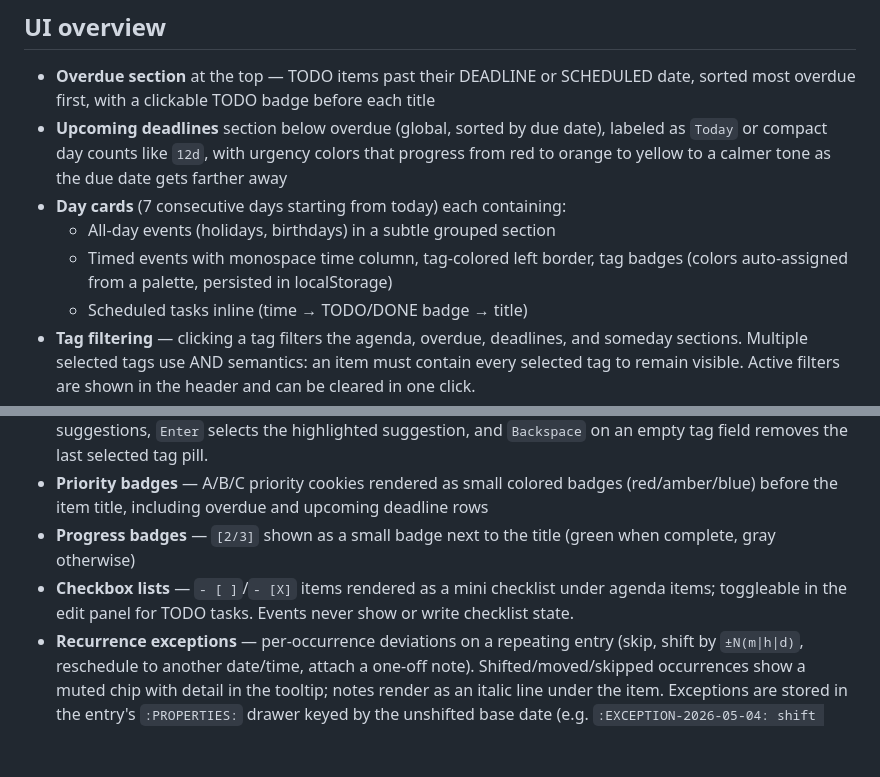
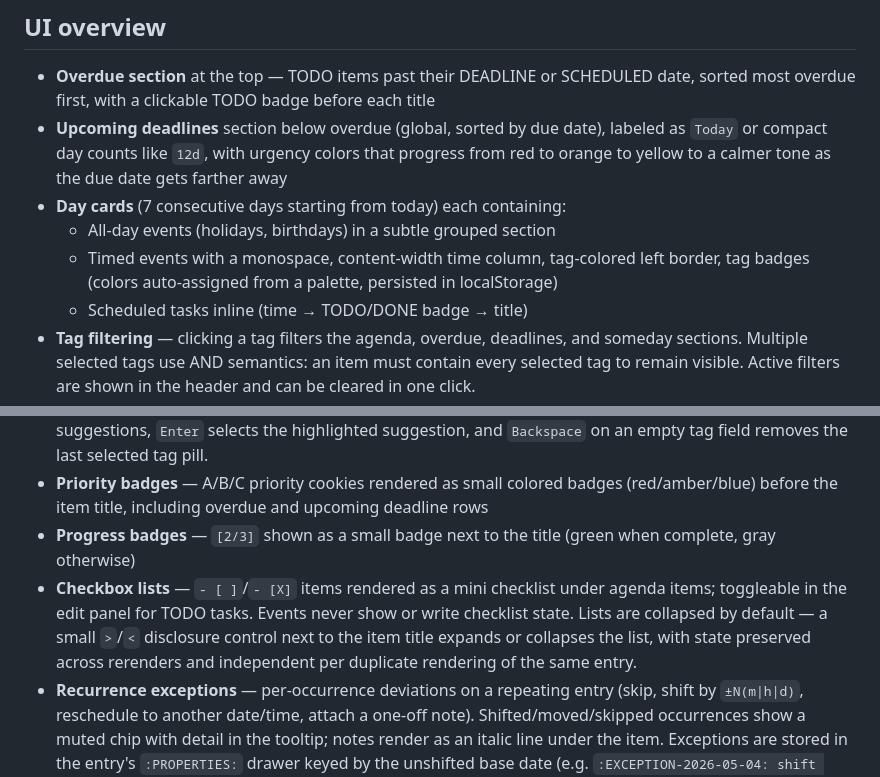
Before and after one commit to Lycomedes1814/Mediant, a Markdown page: README.md, 2 parts joined by grey strips. Rendered like a GitHub page; blank space fills up the shorter version.

```diff
--- a/README.md
+++ b/README.md
@@ -142,14 +142,14 @@ index.html             — Minimal shell with #agenda container
 - **Upcoming deadlines** section below overdue (global, sorted by due date), labeled as `Today` or compact day counts like `12d`, with urgency colors that progress from red to orange to yellow to a calmer tone as the due date gets farther away
 - **Day cards** (7 consecutive days starting from today) each containing:
   - All-day events (holidays, birthdays) in a subtle grouped section
-  - Timed events with monospace time column, tag-colored left border, tag badges (colors auto-assigned from a palette, persisted in localStorage)
+  - Timed events with a monospace, content-width time column, tag-colored left border, tag badges (colors auto-assigned from a palette, persisted in localStorage)
   - Scheduled tasks inline (time → TODO/DONE badge → title)
 - **Tag filtering** — clicking a tag filters the agenda, overdue, deadlines, and someday sections. Multiple selected tags use AND semantics: an item must contain every selected tag to remain visible. Active filters are shown in the header and can be cleared in one click.
 - **Tag color mode** — a `Color tags` toggle switches tag clicks from filtering to recoloring. `Alt`-clicking a tag opens its color picker directly without switching modes.
 - **Tag picker keyboard support** — in the add/edit panel, `ArrowUp`/`ArrowDown` move through tag suggestions, `Enter` selects the highlighted suggestion, and `Backspace` on an empty tag field removes the last selected tag pill.
 - **Priority badges** — A/B/C priority cookies rendered as small colored badges (red/amber/blue) before the item title, including overdue and upcoming deadline rows
 - **Progress badges** — `[2/3]` shown as a small badge next to the title (green when complete, gray otherwise)
-- **Checkbox lists** — `- [ ]`/`- [X]` items rendered as a mini checklist under agenda items; toggleable in the edit panel for TODO tasks. Events never show or write checklist state.
+- **Checkbox lists** — `- [ ]`/`- [X]` items rendered as a mini checklist under agenda items; toggleable in the edit panel for TODO tasks. Events never show or write checklist state. Lists are collapsed by default — a small `>`/`<` disclosure control next to the item title expands or collapses the list, with state preserved across rerenders and independent per duplicate rendering of the same entry.
 - **Recurrence exceptions** — per-occurrence deviations on a repeating entry (skip, shift by `±N(m|h|d)`, reschedule to another date/time, attach a one-off note). Shifted/moved/skipped occurrences show a muted chip with detail in the tooltip; notes render as an italic line under the item. Exceptions are stored in the entry's `:PROPERTIES:` drawer keyed by the unshifted base date (e.g. `:EXCEPTION-2026-05-04: shift +45m`), so they round-trip cleanly.
 - **Series truncation** — `:SERIES-UNTIL: YYYY-MM-DD` stops a repeating series at an exclusive end date, evaluated on the unshifted base slots. This lets one heading end on a handoff date while a successor heading starts on that same date without overlap, and still allows older valid slots to be moved past the cutoff.
 - **Someday section** at the bottom — undated TODO items (no timestamps, no SCHEDULED/DEADLINE), shown in source order so quick captures stay in capture order
```
Also changed, not shown: AGENTS.md (+3 -3 lines).
